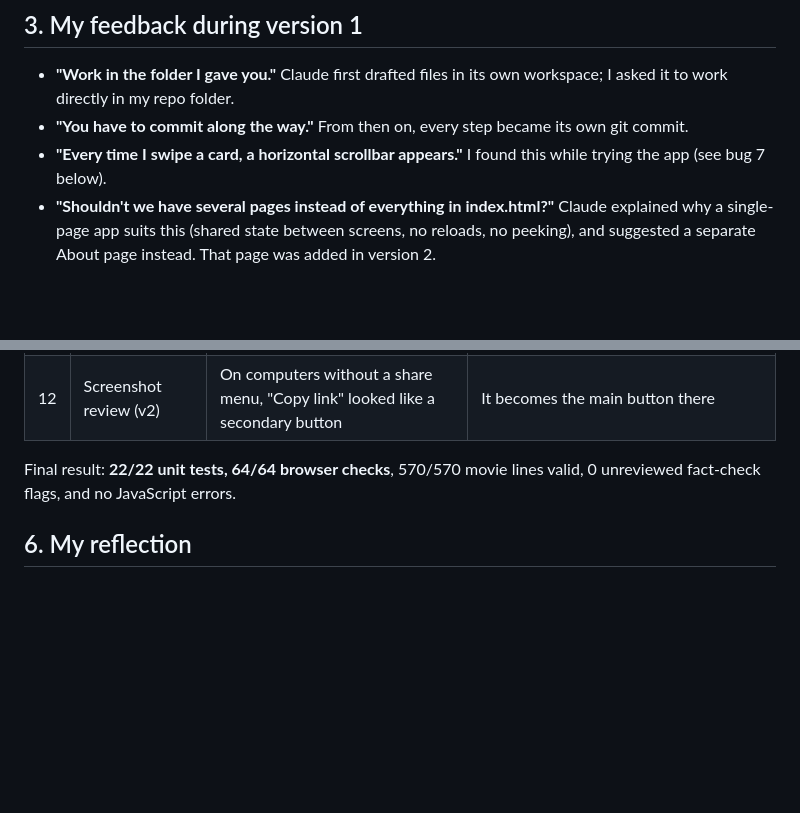
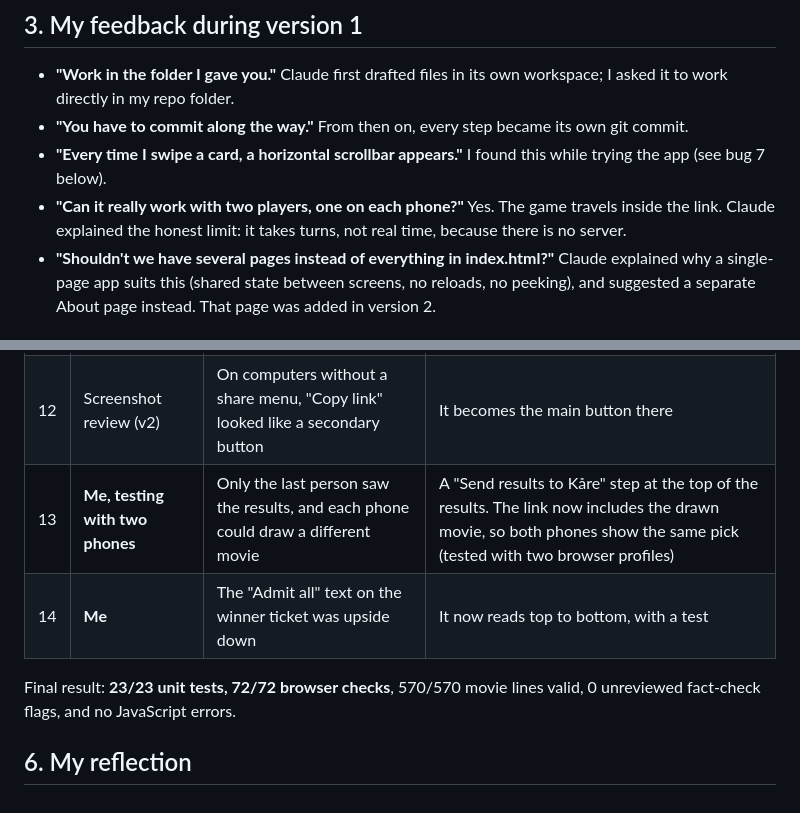
Before and after one commit to kegun8344/IntroTilKI, a Markdown page: PROCESS.md, 2 parts joined by grey strips. Drawn GitHub-style; blank space fills up the shorter version.

```diff
--- a/PROCESS.md
+++ b/PROCESS.md
@@ -21,6 +21,7 @@ Version 1 had 80 movies and 2 players on one phone.
 - **"Work in the folder I gave you."** Claude first drafted files in its own workspace; I asked it to work directly in my repo folder.
 - **"You have to commit along the way."** From then on, every step became its own git commit.
 - **"Every time I swipe a card, a horizontal scrollbar appears."** I found this while trying the app (see bug 7 below).
+- **"Can it really work with two players, one on each phone?"** Yes. The game travels inside the link. Claude explained the honest limit: it takes turns, not real time, because there is no server.
 - **"Shouldn't we have several pages instead of everything in index.html?"** Claude explained why a single-page app suits this (shared state between screens, no reloads, no peeking), and suggested a separate About page instead. That page was added in version 2.
 
 ## 4. Version 2: "cook as hard as you can, and at least 500 movies"
@@ -57,8 +58,10 @@ I asked for a much bigger app. Claude's plan, which I let it carry out:
 | 10 | Screenshot review (v2) | Confetti from a draw kept falling into the showdown screen | Stop the confetti on every screen change, with a test |
 | 11 | Screenshot review (v2) | The must-watch badge said a cryptic "★ ×1" | It now names who picked it ("★ Kevin's must watch") |
 | 12 | Screenshot review (v2) | On computers without a share menu, "Copy link" looked like a secondary button | It becomes the main button there |
+| 13 | **Me, testing with two phones** | Only the last person saw the results, and each phone could draw a different movie | A "Send results to Kåre" step at the top of the results. The link now includes the drawn movie, so both phones show the same pick (tested with two browser profiles) |
+| 14 | **Me** | The "Admit all" text on the winner ticket was upside down | It now reads top to bottom, with a test |
 
-Final result: **22/22 unit tests, 64/64 browser checks**, 570/570 movie lines valid, 0 unreviewed fact-check flags, and no JavaScript errors.
+Final result: **23/23 unit tests, 72/72 browser checks**, 570/570 movie lines valid, 0 unreviewed fact-check flags, and no JavaScript errors.
 
 ## 6. My reflection
 <!-- Write a few sentences in your own words, for example:
```
Also changed, not shown: README.md (+4 -4 lines).
